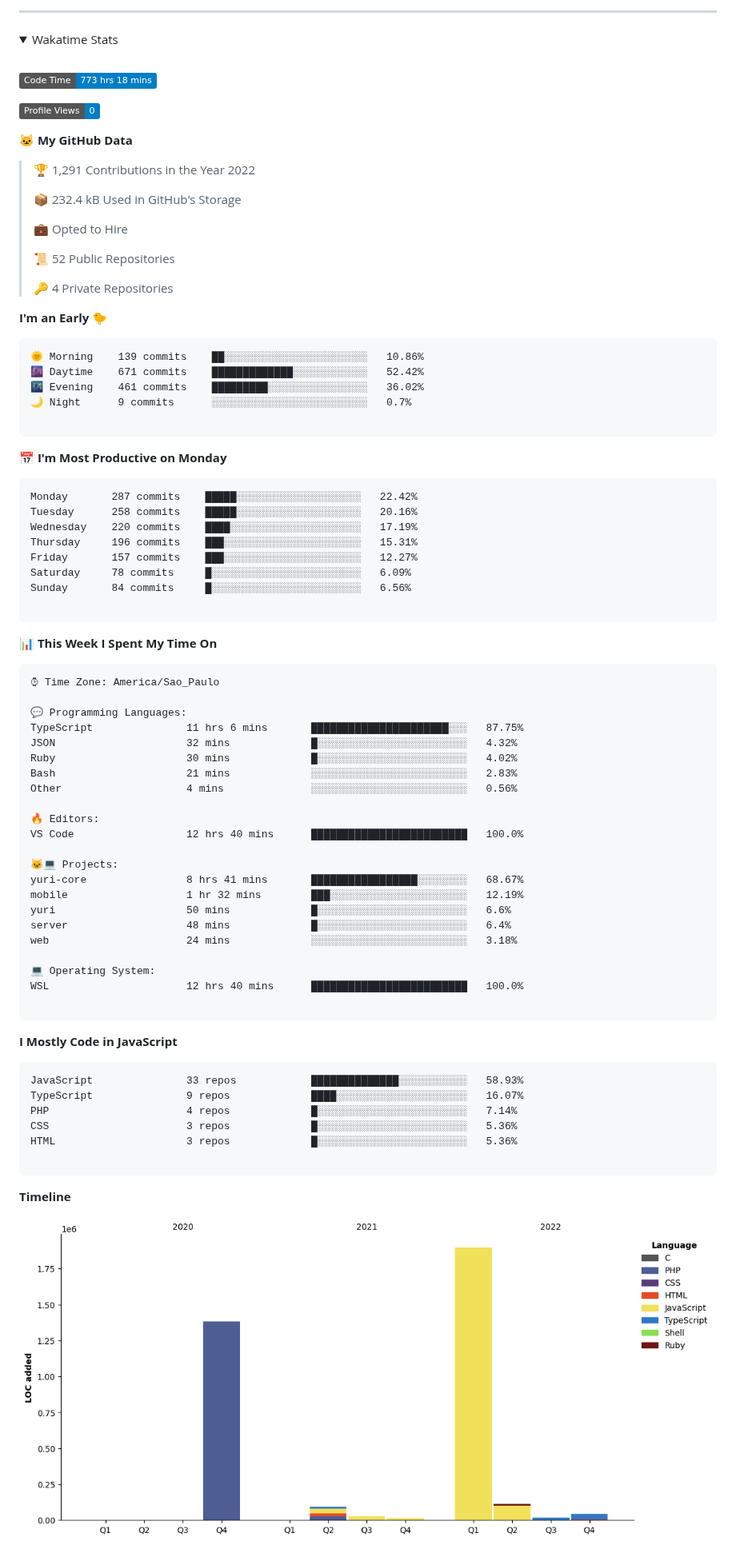
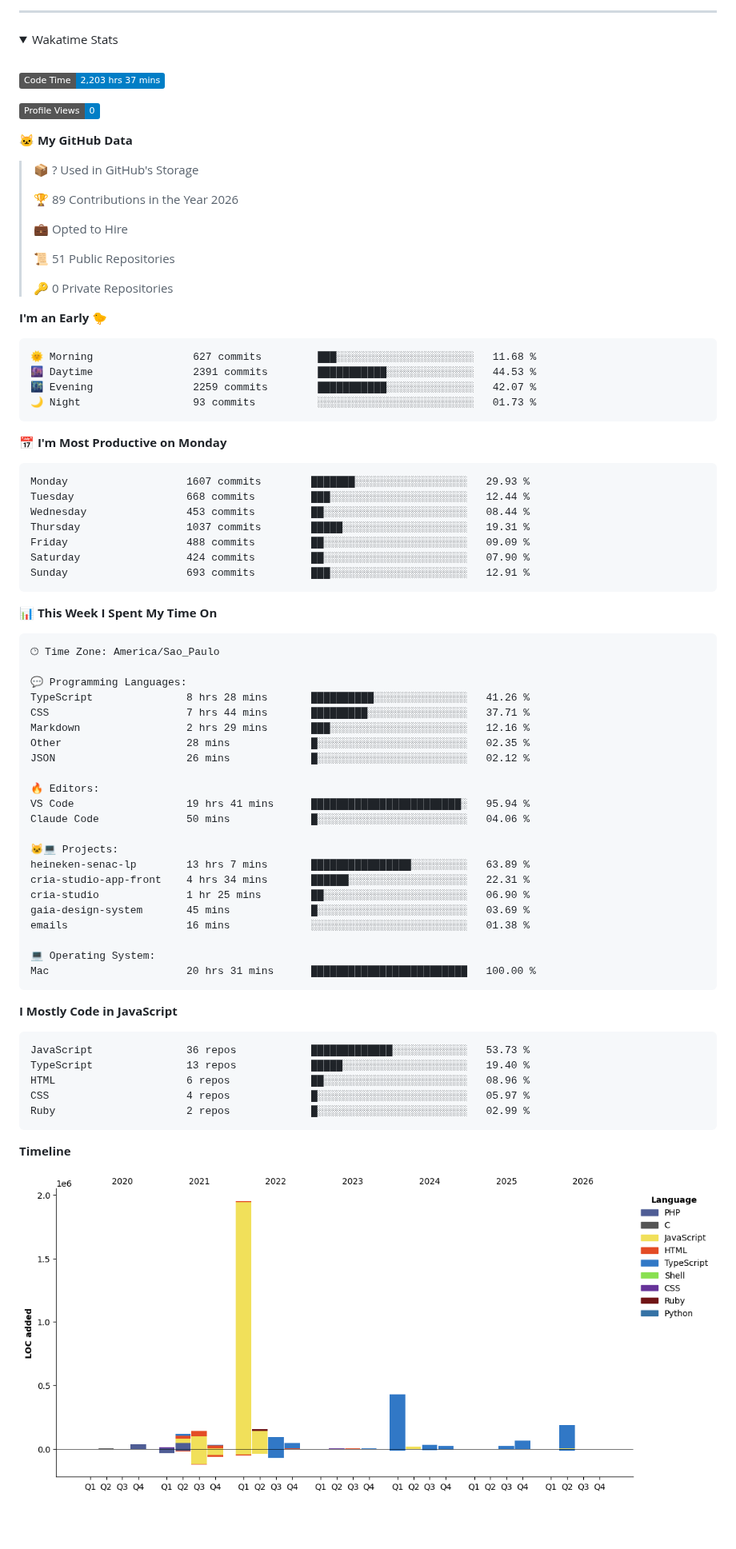
Before and after one commit to erick-ol/erick-ol, a Markdown page: README.md, the part around one of its changes. Shown at 80% size. GitHub-like rendering; pictures changed too: assets/bar_graph.png (added); folded sections open; badges without logos; blank space fills up the shorter version.

Commit message:
Updated with Dev Metrics

````diff
--- a/README.md
+++ b/README.md
@@ -89,86 +89,84 @@ const aboutMe = {
 <br>
 
 <!--START_SECTION:waka-->
-![Code Time](http://img.shields.io/badge/Code%20Time-773%20hrs%2018%20mins-blue)
+![Code Time](http://img.shields.io/badge/Code%20Time-2%2C203%20hrs%2037%20mins-blue?style=flat)
 
-![Profile Views](http://img.shields.io/badge/Profile%20Views-0-blue)
+![Profile Views](http://img.shields.io/badge/Profile%20Views-0-blue?style=flat)
 
 **🐱 My GitHub Data**
 
-> 🏆 1,291 Contributions in the Year 2022
+> 📦 ? Used in GitHub's Storage
  >
-> 📦 232.4 kB Used in GitHub's Storage
+> 🏆 89 Contributions in the Year 2026
  >
 > 💼 Opted to Hire
  >
-> 📜 52 Public Repositories
+> 📜 51 Public Repositories
  >
-> 🔑 4 Private Repositories
+> 🔑 0 Private Repositories
  >
 **I'm an Early 🐤**
 
 ```text
-🌞 Morning    139 commits    ██░░░░░░░░░░░░░░░░░░░░░░░   10.86%
-🌆 Daytime    671 commits    █████████████░░░░░░░░░░░░   52.42%
-🌃 Evening    461 commits    █████████░░░░░░░░░░░░░░░░   36.02%
-🌙 Night      9 commits      ░░░░░░░░░░░░░░░░░░░░░░░░░   0.7%
-
+🌞 Morning                627 commits         ███░░░░░░░░░░░░░░░░░░░░░░   11.68 %
+🌆 Daytime                2391 commits        ███████████░░░░░░░░░░░░░░   44.53 %
+🌃 Evening                2259 commits        ███████████░░░░░░░░░░░░░░   42.07 %
+🌙 Night                  93 commits          ░░░░░░░░░░░░░░░░░░░░░░░░░   01.73 %
 ```
 📅 **I'm Most Productive on Monday**
 
 ```text
-Monday       287 commits    █████░░░░░░░░░░░░░░░░░░░░   22.42%
-Tuesday      258 commits    █████░░░░░░░░░░░░░░░░░░░░   20.16%
-Wednesday    220 commits    ████░░░░░░░░░░░░░░░░░░░░░   17.19%
-Thursday     196 commits    ███░░░░░░░░░░░░░░░░░░░░░░   15.31%
-Friday       157 commits    ███░░░░░░░░░░░░░░░░░░░░░░   12.27%
-Saturday     78 commits     █░░░░░░░░░░░░░░░░░░░░░░░░   6.09%
-Sunday       84 commits     █░░░░░░░░░░░░░░░░░░░░░░░░   6.56%
-
+Monday                   1607 commits        ███████░░░░░░░░░░░░░░░░░░   29.93 %
+Tuesday                  668 commits         ███░░░░░░░░░░░░░░░░░░░░░░   12.44 %
+Wednesday                453 commits         ██░░░░░░░░░░░░░░░░░░░░░░░   08.44 %
+Thursday                 1037 commits        █████░░░░░░░░░░░░░░░░░░░░   19.31 %
+Friday                   488 commits         ██░░░░░░░░░░░░░░░░░░░░░░░   09.09 %
+Saturday                 424 commits         ██░░░░░░░░░░░░░░░░░░░░░░░   07.90 %
+Sunday                   693 commits         ███░░░░░░░░░░░░░░░░░░░░░░   12.91 %
 ```
 
 
 📊 **This Week I Spent My Time On**
 
 ```text
-⌚︎ Time Zone: America/Sao_Paulo
+🕑︎ Time Zone: America/Sao_Paulo
 
 💬 Programming Languages:
-TypeScript               11 hrs 6 mins       ██████████████████████░░░   87.75%
-JSON                     32 mins             █░░░░░░░░░░░░░░░░░░░░░░░░   4.32%
-Ruby                     30 mins             █░░░░░░░░░░░░░░░░░░░░░░░░   4.02%
-Bash                     21 mins             ░░░░░░░░░░░░░░░░░░░░░░░░░   2.83%
-Other                    4 mins              ░░░░░░░░░░░░░░░░░░░░░░░░░   0.56%
+TypeScript               8 hrs 28 mins       ██████████░░░░░░░░░░░░░░░   41.26 %
+CSS                      7 hrs 44 mins       █████████░░░░░░░░░░░░░░░░   37.71 %
+Markdown                 2 hrs 29 mins       ███░░░░░░░░░░░░░░░░░░░░░░   12.16 %
+Other                    28 mins             █░░░░░░░░░░░░░░░░░░░░░░░░   02.35 %
+JSON                     26 mins             █░░░░░░░░░░░░░░░░░░░░░░░░   02.12 %
 
 🔥 Editors:
-VS Code                  12 hrs 40 mins      █████████████████████████   100.0%
+VS Code                  19 hrs 41 mins      ████████████████████████░   95.94 %
+Claude Code              50 mins             █░░░░░░░░░░░░░░░░░░░░░░░░   04.06 %
 
 🐱‍💻 Projects:
-yuri-core                8 hrs 41 mins       █████████████████░░░░░░░░   68.67%
-mobile                   1 hr 32 mins        ███░░░░░░░░░░░░░░░░░░░░░░   12.19%
-yuri                     50 mins             █░░░░░░░░░░░░░░░░░░░░░░░░   6.6%
-server                   48 mins             █░░░░░░░░░░░░░░░░░░░░░░░░   6.4%
-web                      24 mins             ░░░░░░░░░░░░░░░░░░░░░░░░░   3.18%
+heineken-senac-lp        13 hrs 7 mins       ████████████████░░░░░░░░░   63.89 %
+cria-studio-app-front    4 hrs 34 mins       ██████░░░░░░░░░░░░░░░░░░░   22.31 %
+cria-studio              1 hr 25 mins        ██░░░░░░░░░░░░░░░░░░░░░░░   06.90 %
+gaia-design-system       45 mins             █░░░░░░░░░░░░░░░░░░░░░░░░   03.69 %
+emails                   16 mins             ░░░░░░░░░░░░░░░░░░░░░░░░░   01.38 %
 
 💻 Operating System:
-WSL                      12 hrs 40 mins      █████████████████████████   100.0%
-
+Mac                      20 hrs 31 mins      █████████████████████████   100.00 %
 ```
 
 **I Mostly Code in JavaScript**
 
 ```text
-JavaScript               33 repos            ██████████████░░░░░░░░░░░   58.93%
-TypeScript               9 repos             ████░░░░░░░░░░░░░░░░░░░░░   16.07%
-PHP                      4 repos             █░░░░░░░░░░░░░░░░░░░░░░░░   7.14%
-CSS                      3 repos             █░░░░░░░░░░░░░░░░░░░░░░░░   5.36%
-HTML                     3 repos             █░░░░░░░░░░░░░░░░░░░░░░░░   5.36%
+JavaScript               36 repos            █████████████░░░░░░░░░░░░   53.73 %
+TypeScript               13 repos            █████░░░░░░░░░░░░░░░░░░░░   19.40 %
+HTML                     6 repos             ██░░░░░░░░░░░░░░░░░░░░░░░   08.96 %
+CSS                      4 repos             █░░░░░░░░░░░░░░░░░░░░░░░░   05.97 %
+Ruby                     2 repos             █░░░░░░░░░░░░░░░░░░░░░░░░   02.99 %
+```
 
-```
 
 
 **Timeline**
 
-![Chart not found](https://raw.githubusercontent.com/erick-ol/erick-ol/main/charts/bar_graph.png)
+![Lines of Code chart](https://raw.githubusercontent.com/erick-ol/erick-ol/main/assets/bar_graph.png)
 
 
````
Also changed, not shown: other parts of README.md (+1 -1 lines).
